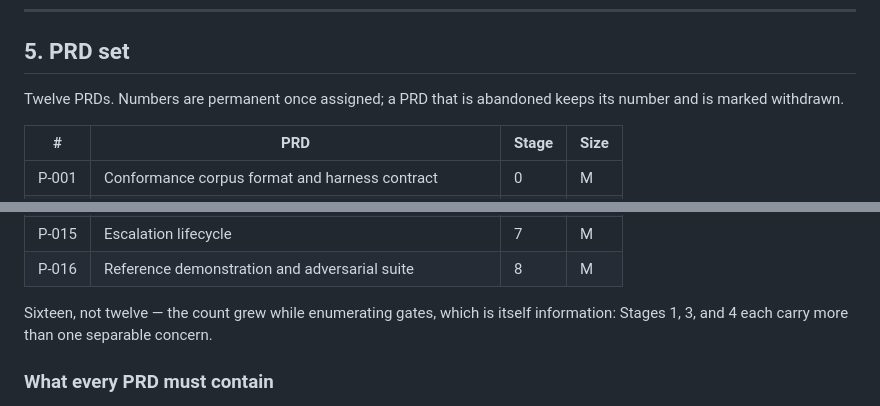
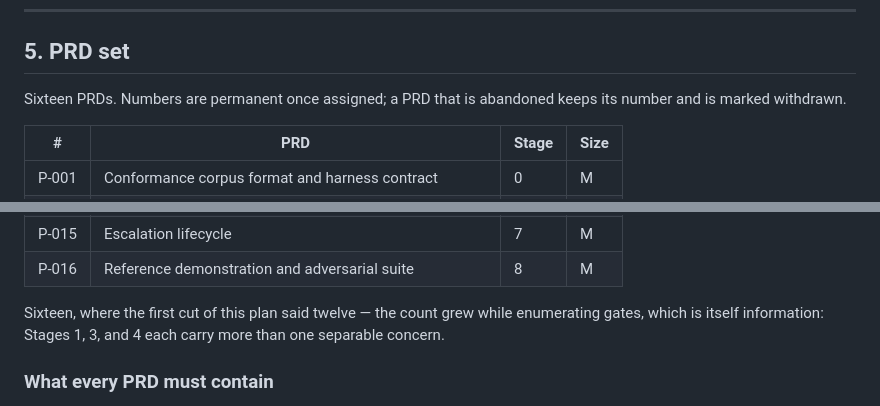
Before and after one commit to q2d-protocol/q2d, a Markdown page: docs/mvp-scope.md, 2 parts joined by grey strips. GitHub-like rendering.

Commit message:
Correct the PRD count in mvp-scope §5
The section opened "Twelve PRDs" and its own closing line said "Sixteen, not
twelve". The table has had sixteen rows since the stage gates were enumerated,
so the opener was stale and read as an error to anyone encountering §5 first.

Kept the point the closing line was making — that the count grew while
enumerating gates, which is information about Stages 1, 3, and 4 — by rewording
it rather than deleting it.

Co-Authored-By: Claude Opus 5 (1M context) <noreply@anthropic.com>

```diff
--- a/docs/mvp-scope.md
+++ b/docs/mvp-scope.md
@@ -274,7 +274,7 @@ artifacts.
 
 ## 5. PRD set
 
-Twelve PRDs. Numbers are permanent once assigned; a PRD that is abandoned keeps
+Sixteen PRDs. Numbers are permanent once assigned; a PRD that is abandoned keeps
 its number and is marked withdrawn.
 
 | # | PRD | Stage | Size |
@@ -296,8 +296,9 @@ its number and is marked withdrawn.
 | P-015 | Escalation lifecycle | 7 | M |
 | P-016 | Reference demonstration and adversarial suite | 8 | M |
 
-Sixteen, not twelve — the count grew while enumerating gates, which is itself
-information: Stages 1, 3, and 4 each carry more than one separable concern.
+Sixteen, where the first cut of this plan said twelve — the count grew while
+enumerating gates, which is itself information: Stages 1, 3, and 4 each carry
+more than one separable concern.
 
 ### What every PRD must contain
 
```
